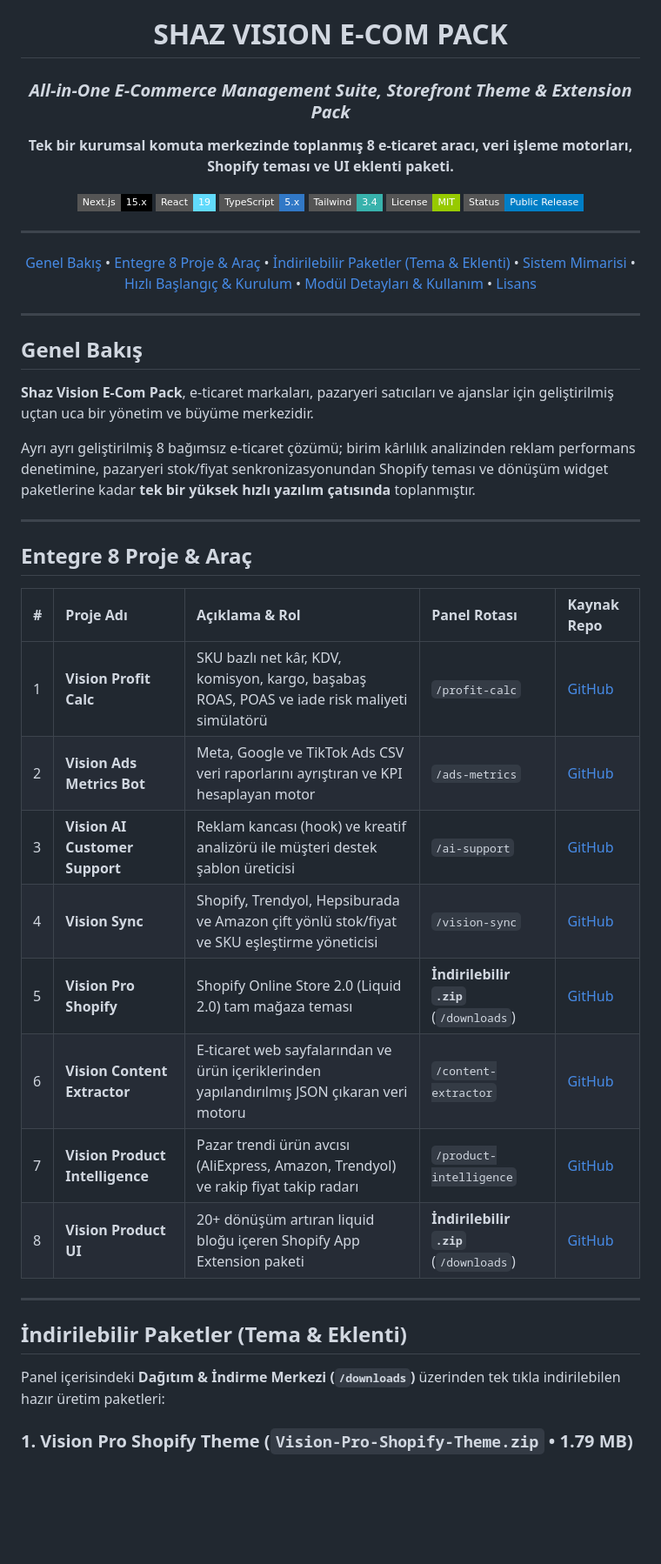
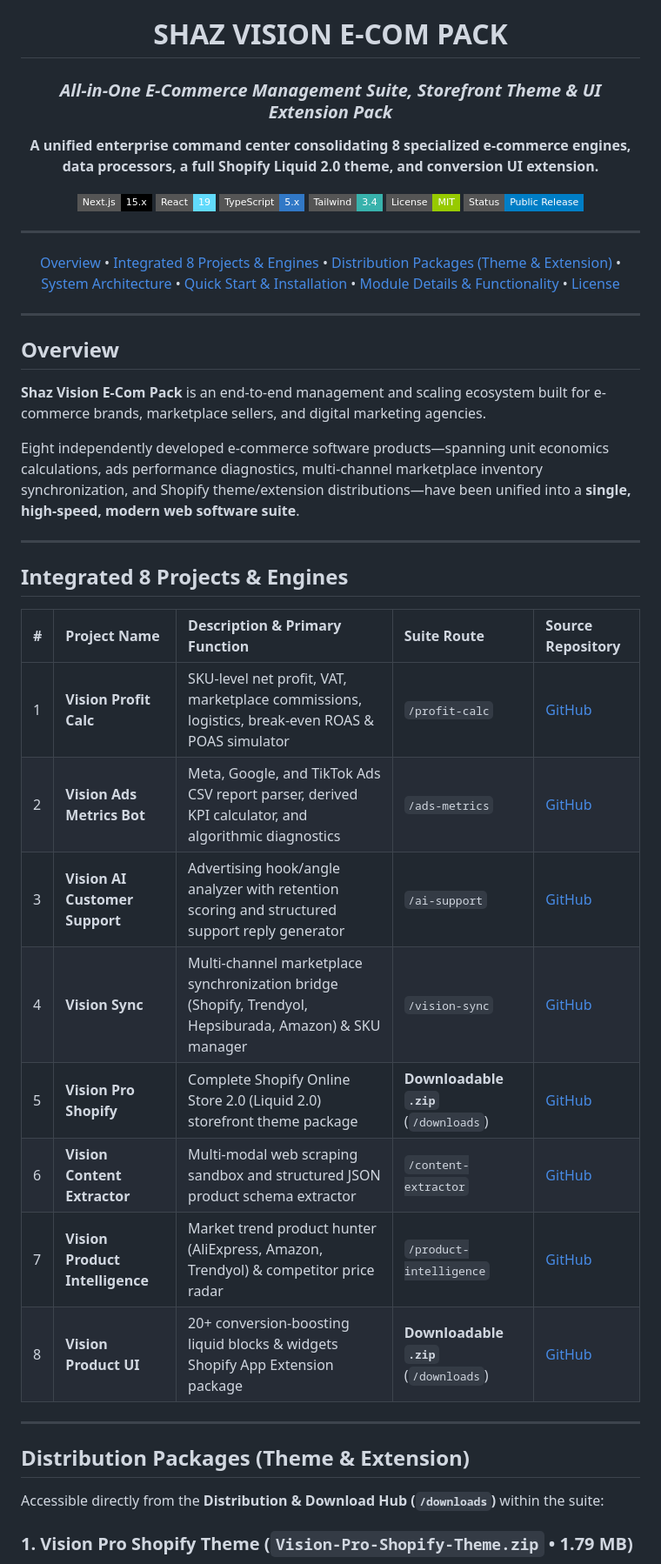
Before and after one commit to berkaysahin-dev/Shaz-Vision-E-Com-Pack, a Markdown page: README.md, the part around one of its changes. Shown at 87% size. Drawn GitHub-style; badges without logos; blank space fills up the shorter version.

```diff
--- a/README.md
+++ b/README.md
@@ -1,10 +1,10 @@
 <div align="center">
 
 # SHAZ VISION E-COM PACK
-### *All-in-One E-Commerce Management Suite, Storefront Theme & Extension Pack*
+### *All-in-One E-Commerce Management Suite, Storefront Theme & UI Extension Pack*
 
 <p align="center">
-  <strong>Tek bir kurumsal komuta merkezinde toplanmış 8 e-ticaret aracı, veri işleme motorları, Shopify teması ve UI eklenti paketi.</strong>
+  <strong>A unified enterprise command center consolidating 8 specialized e-commerce engines, data processors, a full Shopify Liquid 2.0 theme, and conversion UI extension.</strong>
 </p>
 
 [![Next.js](https://img.shields.io/badge/Next.js-15.x-000000?style=flat-square&logo=nextdotjs&logoColor=white)](https://nextjs.org/)
@@ -16,43 +16,43 @@
 
 ---
 
-[Genel Bakış](#genel-bakış) •
-[Entegre 8 Proje & Araç](#entegre-8-proje--araç) •
-[İndirilebilir Paketler (Tema & Eklenti)](#indirilebilir-paketler-tema--eklenti) •
-[Sistem Mimarisi](#sistem-mimarisi) •
-[Hızlı Başlangıç & Kurulum](#hızlı-başlangıç--kurulum) •
-[Modül Detayları & Kullanım](#modül-detayları--kullanım) •
-[Lisans](#lisans)
+[Overview](#overview) •
+[Integrated 8 Projects & Engines](#integrated-8-projects--engines) •
+[Distribution Packages (Theme & Extension)](#distribution-packages-theme--extension) •
+[System Architecture](#system-architecture) •
+[Quick Start & Installation](#quick-start--installation) •
+[Module Details & Functionality](#module-details--functionality) •
+[License](#license)
 
 </div>
 
 ---
 
-## Genel Bakış
+## Overview
 
-**Shaz Vision E-Com Pack**, e-ticaret markaları, pazaryeri satıcıları ve ajanslar için geliştirilmiş uçtan uca bir yönetim ve büyüme merkezidir.
+**Shaz Vision E-Com Pack** is an end-to-end management and scaling ecosystem built for e-commerce brands, marketplace sellers, and digital marketing agencies.
 
-Ayrı ayrı geliştirilmiş 8 bağımsız e-ticaret çözümü; birim kârlılık analizinden reklam performans denetimine, pazaryeri stok/fiyat senkronizasyonundan Shopify teması ve dönüşüm widget paketlerine kadar **tek bir yüksek hızlı yazılım çatısında** toplanmıştır.
+Eight independently developed e-commerce software products—spanning unit economics calculations, ads performance diagnostics, multi-channel marketplace inventory synchronization, and Shopify theme/extension distributions—have been unified into a **single, high-speed, modern web software suite**.
 
 ---
 
-## Entegre 8 Proje & Araç
+## Integrated 8 Projects & Engines
 
-| # | Proje Adı | Açıklama & Rol | Panel Rotası | Kaynak Repo |
+| # | Project Name | Description & Primary Function | Suite Route | Source Repository |
 |:---|:---|:---|:---|:---|
-| 1 | **Vision Profit Calc** | SKU bazlı net kâr, KDV, komisyon, kargo, başabaş ROAS, POAS ve iade risk maliyeti simülatörü | `/profit-calc` | [GitHub](https://github.com/berkaysahin-dev/Vision-Profit-Calc) |
-| 2 | **Vision Ads Metrics Bot** | Meta, Google ve TikTok Ads CSV veri raporlarını ayrıştıran ve KPI hesaplayan motor | `/ads-metrics` | [GitHub](https://github.com/berkaysahin-dev/Vision-Ads-Metrics-Bot) |
-| 3 | **Vision AI Customer Support** | Reklam kancası (hook) ve kreatif analizörü ile müşteri destek şablon üreticisi | `/ai-support` | [GitHub](https://github.com/berkaysahin-dev/Vision-AI-Customer-Support) |
-| 4 | **Vision Sync** | Shopify, Trendyol, Hepsiburada ve Amazon çift yönlü stok/fiyat ve SKU eşleştirme yöneticisi | `/vision-sync` | [GitHub](https://github.com/berkaysahin-dev/Vision-Sync) |
-| 5 | **Vision Pro Shopify** | Shopify Online Store 2.0 (Liquid 2.0) tam mağaza teması | **İndirilebilir `.zip`** (`/downloads`) | [GitHub](https://github.com/berkaysahin-dev/Vision-Pro-Shopify) |
-| 6 | **Vision Content Extractor** | E-ticaret web sayfalarından ve ürün içeriklerinden yapılandırılmış JSON çıkaran veri motoru | `/content-extractor` | [GitHub](https://github.com/berkaysahin-dev/Vision-Content-Extractor) |
-| 7 | **Vision Product Intelligence** | Pazar trendi ürün avcısı (AliExpress, Amazon, Trendyol) ve rakip fiyat takip radarı | `/product-intelligence` | [GitHub](https://github.com/berkaysahin-dev/Vision-Product-Intelligence) |
-| 8 | **Vision Product UI** | 20+ dönüşüm artıran liquid bloğu içeren Shopify App Extension paketi | **İndirilebilir `.zip`** (`/downloads`) | [GitHub](https://github.com/berkaysahin-dev/vision-product-ui) |
+| 1 | **Vision Profit Calc** | SKU-level net profit, VAT, marketplace commissions, logistics, break-even ROAS & POAS simulator | `/profit-calc` | [GitHub](https://github.com/berkaysahin-dev/Vision-Profit-Calc) |
+| 2 | **Vision Ads Metrics Bot** | Meta, Google, and TikTok Ads CSV report parser, derived KPI calculator, and algorithmic diagnostics | `/ads-metrics` | [GitHub](https://github.com/berkaysahin-dev/Vision-Ads-Metrics-Bot) |
+| 3 | **Vision AI Customer Support** | Advertising hook/angle analyzer with retention scoring and structured support reply generator | `/ai-support` | [GitHub](https://github.com/berkaysahin-dev/Vision-AI-Customer-Support) |
+| 4 | **Vision Sync** | Multi-channel marketplace synchronization bridge (Shopify, Trendyol, Hepsiburada, Amazon) & SKU manager | `/vision-sync` | [GitHub](https://github.com/berkaysahin-dev/Vision-Sync) |
+| 5 | **Vision Pro Shopify** | Complete Shopify Online Store 2.0 (Liquid 2.0) storefront theme package | **Downloadable `.zip`** (`/downloads`) | [GitHub](https://github.com/berkaysahin-dev/Vision-Pro-Shopify) |
+| 6 | **Vision Content Extractor** | Multi-modal web scraping sandbox and structured JSON product schema extractor | `/content-extractor` | [GitHub](https://github.com/berkaysahin-dev/Vision-Content-Extractor) |
+| 7 | **Vision Product Intelligence** | Market trend product hunter (AliExpress, Amazon, Trendyol) & competitor price radar | `/product-intelligence` | [GitHub](https://github.com/berkaysahin-dev/Vision-Product-Intelligence) |
+| 8 | **Vision Product UI** | 20+ conversion-boosting liquid blocks & widgets Shopify App Extension package | **Downloadable `.zip`** (`/downloads`) | [GitHub](https://github.com/berkaysahin-dev/vision-product-ui) |
 
 ---
 
-## İndirilebilir Paketler (Tema & Eklenti)
+## Distribution Packages (Theme & Extension)
 
-Panel içerisindeki **Dağıtım & İndirme Merkezi (`/downloads`)** üzerinden tek tıkla indirilebilen hazır üretim paketleri:
+Accessible directly from the **Distribution & Download Hub (`/downloads`)** within the suite:
 
 ### 1. Vision Pro Shopify Theme (`Vision-Pro-Shopify-Theme.zip` • 1.79 MB)
```
Also changed, not shown: other parts of README.md (+57 -57 lines).
